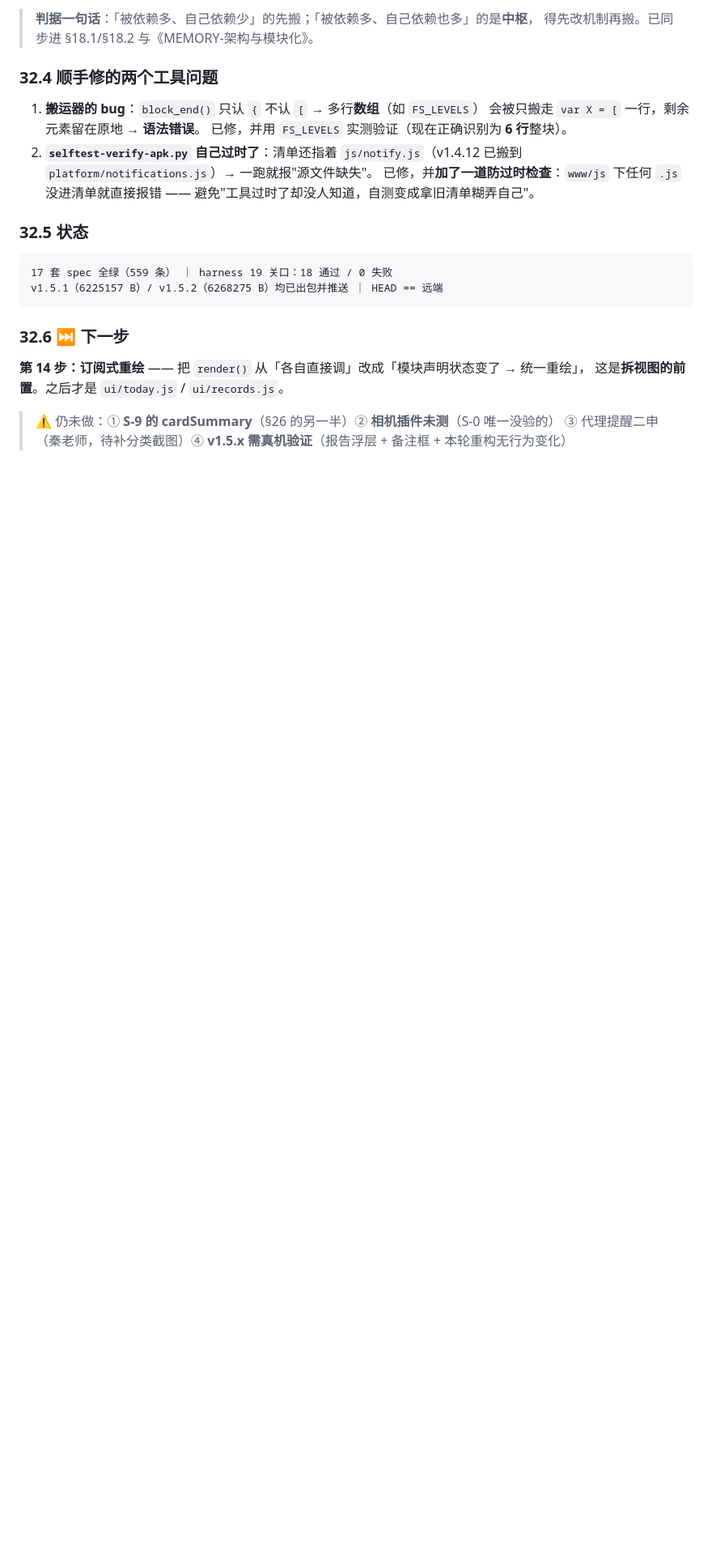
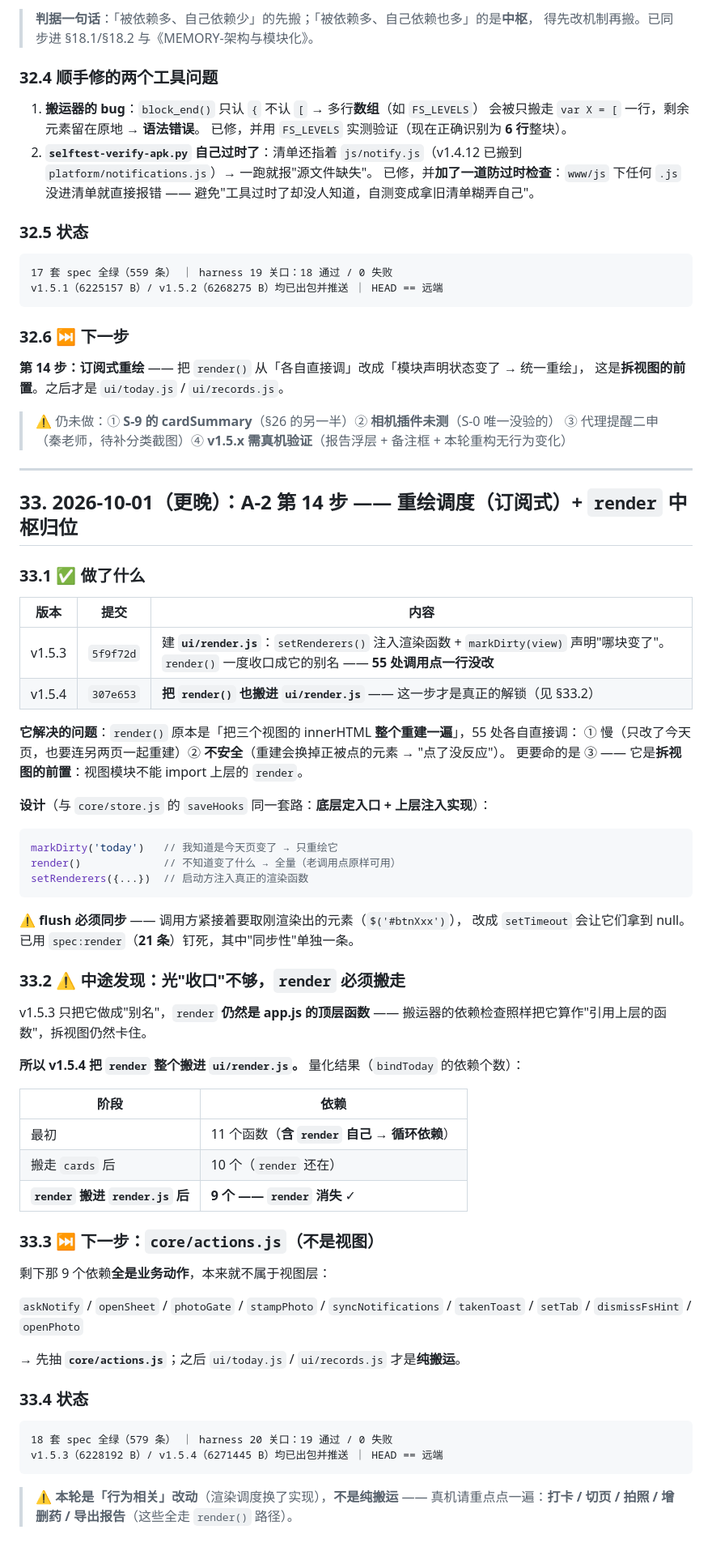
Before and after one commit to DaviKee/med-reminder, a Markdown page: docs/MedReminder-后续任务计划.md, the part around one of its changes. Shown at 81% size. Drawn GitHub-style; blank space fills up the shorter version.

Commit message:
docs: §33 A-2 第 14 步（重绘调度 + render 归位）+ v1.5.3/4 版本历史与状态同步

````diff
--- a/docs/MedReminder-后续任务计划.md
+++ b/docs/MedReminder-后续任务计划.md
@@ -2595,3 +2598,61 @@ v1.5.1（6225157 B）/ v1.5.2（6268275 B）均已出包并推送 ｜ HEAD ==
 
 > ⚠️ 仍未做：① **S-9 的 cardSummary**（§26 的另一半）② **相机插件未测**（S-0 唯一没验的）
 > ③ 代理提醒二申（秦老师，待补分类截图）④ **v1.5.x 需真机验证**（报告浮层 + 备注框 + 本轮重构无行为变化）
+
+---
+
+## 33. 2026-10-01（更晚）：A-2 第 14 步 —— 重绘调度（订阅式）+ `render` 中枢归位
+
+### 33.1 ✅ 做了什么
+
+| 版本 | 提交 | 内容 |
+|---|---|---|
+| v1.5.3 | `5f9f72d` | 建 **`ui/render.js`**：`setRenderers()` 注入渲染函数 + `markDirty(view)` 声明"哪块变了"。`render()` 一度收口成它的别名 —— **55 处调用点一行没改** |
+| v1.5.4 | `307e653` | **把 `render()` 也搬进 `ui/render.js`** —— 这一步才是真正的解锁（见 §33.2） |
+
+**它解决的问题**：`render()` 原本是「把三个视图的 innerHTML **整个重建一遍**」，55 处各自直接调：
+① 慢（只改了今天页，也要连另两页一起重建）② **不安全**（重建会换掉正被点的元素 → "点了没反应"）。
+更要命的是 ③ —— 它是**拆视图的前置**：视图模块不能 import 上层的 `render`。
+
+**设计**（与 `core/store.js` 的 `saveHooks` 同一套路：**底层定入口 + 上层注入实现**）：
+
+```js
+markDirty('today')   // 我知道是今天页变了 → 只重绘它
+render()             // 不知道变了什么 → 全量（老调用点原样可用）
+setRenderers({...})  // 启动方注入真正的渲染函数
+```
+
+⚠️ **flush 必须同步** —— 调用方紧接着要取刚渲染出的元素（`$('#btnXxx')`），
+改成 `setTimeout` 会让它们拿到 null。已用 `spec:render`（**21 条**）钉死，其中"同步性"单独一条。
+
+### 33.2 ⚠️ 中途发现：光"收口"不够，`render` 必须**搬走**
+
+v1.5.3 只把它做成"别名"，`render` **仍然是 app.js 的顶层函数** ——
+搬运器的依赖检查照样把它算作"引用上层的函数"，拆视图仍然卡住。
+
+**所以 v1.5.4 把 `render` 整个搬进 `ui/render.js`。** 量化结果（`bindToday` 的依赖个数）：
+
+| 阶段 | 依赖 |
+|---|---|
+| 最初 | 11 个函数（**含 `render` 自己 → 循环依赖**） |
+| 搬走 `cards` 后 | 10 个（`render` 还在） |
+| **`render` 搬进 `render.js` 后** | **9 个 —— `render` 消失** ✓ |
+
+### 33.3 ⏭ 下一步：`core/actions.js`（不是视图）
+
+剩下那 9 个依赖**全是业务动作**，本来就不属于视图层：
+
+`askNotify` / `openSheet` / `photoGate` / `stampPhoto` / `syncNotifications` /
+`takenToast` / `setTab` / `dismissFsHint` / `openPhoto`
+
+→ 先抽 **`core/actions.js`**；之后 `ui/today.js` / `ui/records.js` 才是**纯搬运**。
+
+### 33.4 状态
+
+```
+18 套 spec 全绿（579 条） ｜ harness 20 关口：19 通过 / 0 失败
+v1.5.3（6228192 B）/ v1.5.4（6271445 B）均已出包并推送 ｜ HEAD == 远端
+```
+
+> ⚠️ **本轮是「行为相关」改动**（渲染调度换了实现），**不是纯搬运** ——
+> 真机请重点点一遍：**打卡 / 切页 / 拍照 / 增删药 / 导出报告**（这些全走 `render()` 路径）。
````
Also changed, not shown: other parts of docs/MedReminder-后续任务计划.md (+5 -2 lines), docs/MedReminder-后续工作交接单.md (+5 -4 lines), docs/overview.md (+12 -9 lines).
